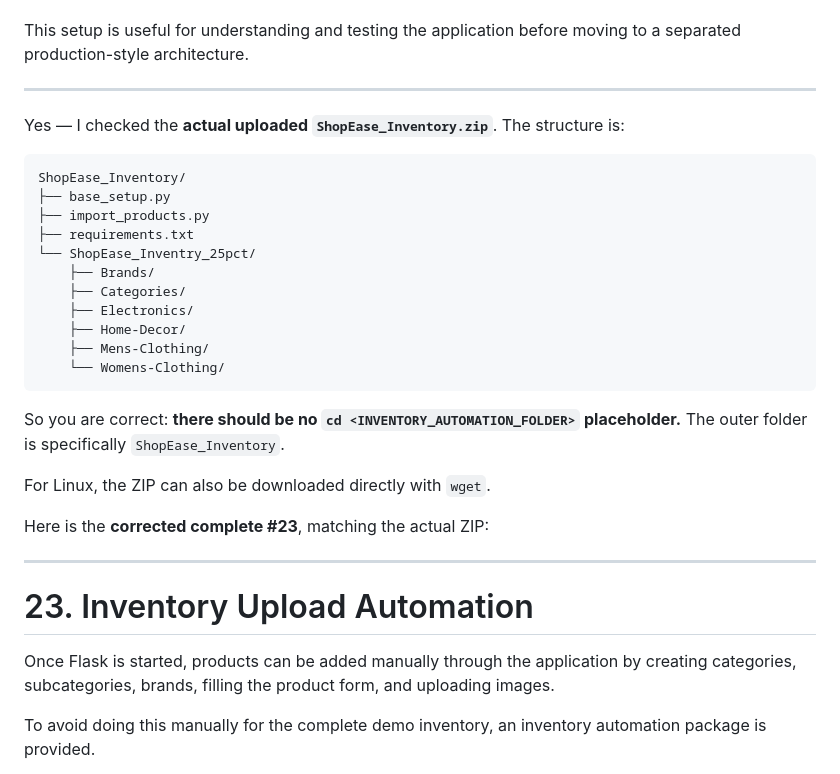
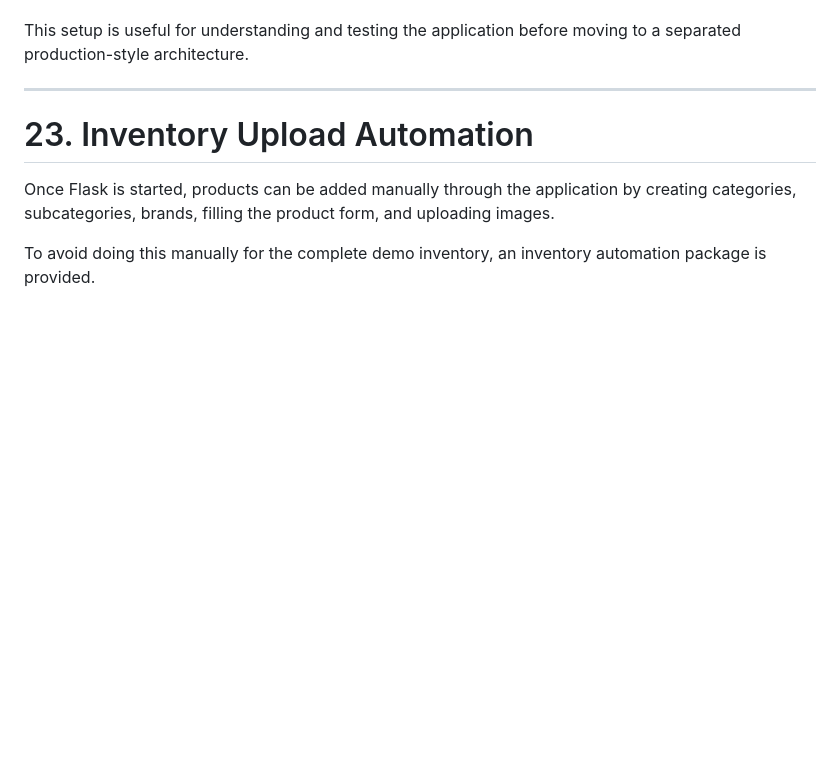
Before and after one commit to nkadam8229-jpg/ShopEase, a Markdown page: docs/application/LOCAL_STORAGE_EC2_DEPLOYMENT.md, the part around the change. Drawn GitHub-style; blank space fills up the shorter version.

Commit message:
Update LOCAL_STORAGE_EC2_DEPLOYMENT.md for clarity
Removed outdated information about the ShopEase_Inventory.zip structure and clarified the absence of a placeholder for the inventory automation folder.

````diff
--- a/docs/application/LOCAL_STORAGE_EC2_DEPLOYMENT.md
+++ b/docs/application/LOCAL_STORAGE_EC2_DEPLOYMENT.md
@@ -610,29 +610,6 @@ The application and database are located on the same EC2 instance in this setup.
 This setup is useful for understanding and testing the application before moving to a separated production-style architecture.
 
 ---
-Yes — I checked the **actual uploaded `ShopEase_Inventory.zip`**. The structure is:
-
-```text
-ShopEase_Inventory/
-├── base_setup.py
-├── import_products.py
-├── requirements.txt
-└── ShopEase_Inventry_25pct/
-    ├── Brands/
-    ├── Categories/
-    ├── Electronics/
-    ├── Home-Decor/
-    ├── Mens-Clothing/
-    └── Womens-Clothing/
-```
-
-So you are correct: **there should be no `cd <INVENTORY_AUTOMATION_FOLDER>` placeholder.** The outer folder is specifically `ShopEase_Inventory`.
-
-For Linux, the ZIP can also be downloaded directly with `wget`.
-
-Here is the **corrected complete #23**, matching the actual ZIP:
-
----
 
 # 23. Inventory Upload Automation
 
````
